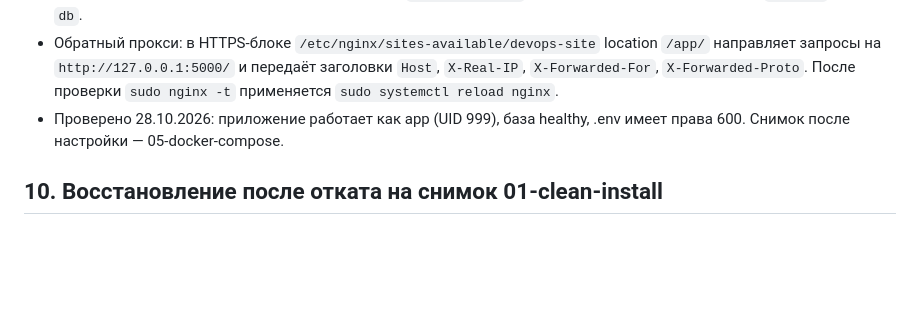
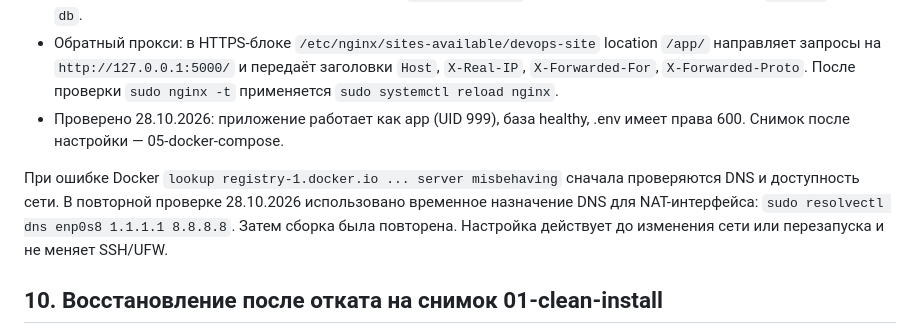
Before and after one commit to Daniil2K6/devops-course-2026, a Markdown page: docs/server-setup.md, the part around the change. Drawn GitHub-style; blank space fills up the shorter version.

Commit message:
docs: describe registry DNS recovery

```diff
--- a/docs/server-setup.md
+++ b/docs/server-setup.md
@@ -148,6 +148,8 @@ Docker Engine 29.9.2 и Docker Compose 5.6.1 установлены и пров
 - Обратный прокси: в HTTPS-блоке `/etc/nginx/sites-available/devops-site` location `/app/` направляет запросы на `http://127.0.0.1:5000/` и передаёт заголовки `Host`, `X-Real-IP`, `X-Forwarded-For`, `X-Forwarded-Proto`. После проверки `sudo nginx -t` применяется `sudo systemctl reload nginx`.
 - Проверено 28.10.2026: приложение работает как app (UID 999), база healthy, .env имеет права 600. Снимок после настройки — 05-docker-compose.
 
+При ошибке Docker `lookup registry-1.docker.io ... server misbehaving` сначала проверяются DNS и доступность сети. В повторной проверке 28.10.2026 использовано временное назначение DNS для NAT-интерфейса: `sudo resolvectl dns enp0s8 1.1.1.1 8.8.8.8`. Затем сборка была повторена. Настройка действует до изменения сети или перезапуска и не меняет SSH/UFW.
+
 ## 10. Восстановление после отката на снимок 01-clean-install
 
 Откат возвращает машину к состоянию после установки: пользователя `devops`, ключей, усиления SSH, UFW и имени узла нет, а проброс портов может вернуться к гостевому порту 22. Порядок восстановления:
```
